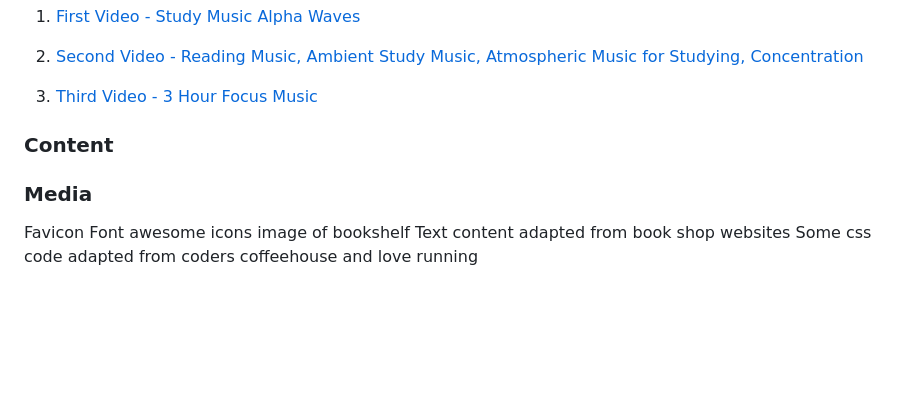
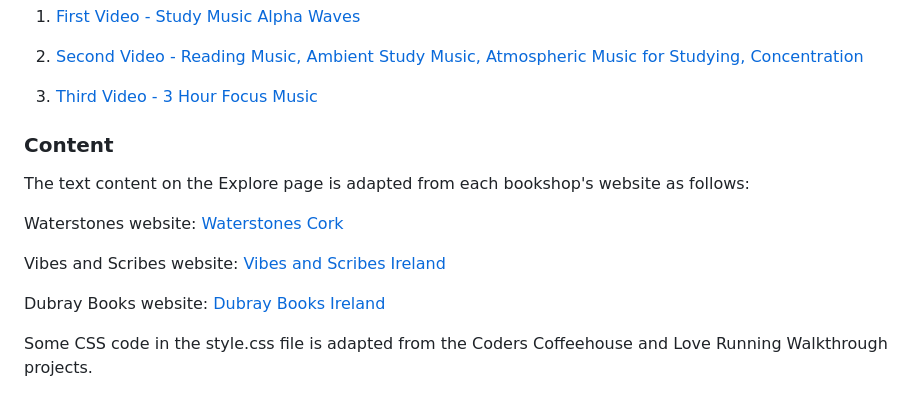
Before and after one commit to 1234Christina/readers-site, a Markdown page: README.md, the part around the change. Rendered like a GitHub page; blank space fills up the shorter version.

Commit message:
Update readme credits section

```diff
--- a/README.md
+++ b/README.md
@@ -88,11 +88,14 @@ These are the three reading music video links used on the Tune-In page:
 
 3. [Third Video - 3 Hour Focus Music](https://www.youtube.com/watch?v=ctXQxPO3bbg&list=PLQkQfzsIUwRaXv-BmCq4sWcOTDz1Vd_F2)
 
+### Content
 
-### Content
-### Media
-Favicon
-Font awesome icons
-image of bookshelf
-Text content adapted from book shop websites
-Some css code adapted from coders coffeehouse and love running
+The text content on the Explore page is adapted from each bookshop's website as follows:
+
+Waterstones website: [Waterstones Cork](https://www.waterstones.com/bookshops/cork)
+
+Vibes and Scribes website: [Vibes and Scribes Ireland](https://www.vibesandscribes.ie/about-us/)
+
+Dubray Books website: [Dubray Books Ireland](https://www.dubraybooks.ie/giftcard/personal-shopper)
+
+Some CSS code in the style.css file is adapted from the Coders Coffeehouse and Love Running Walkthrough projects.
```
